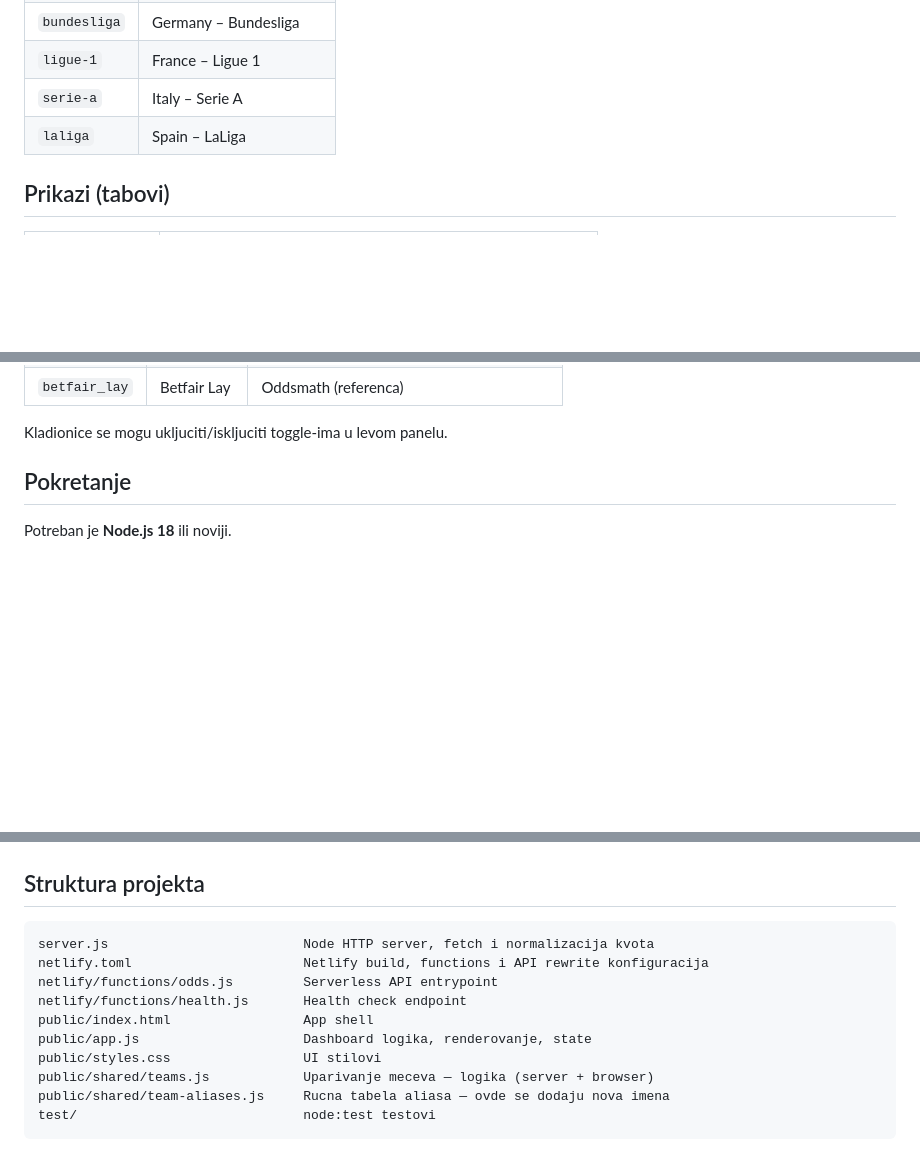
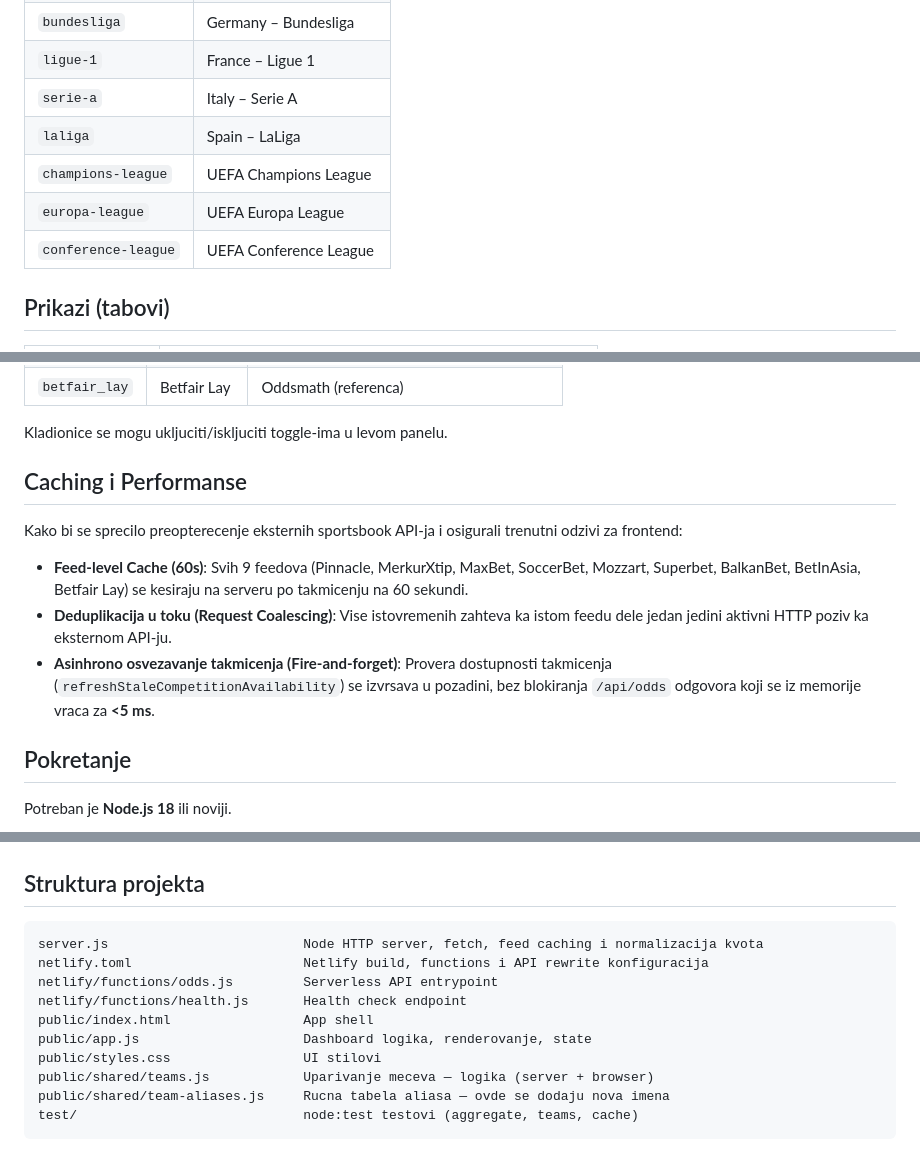
Before and after one commit to damirmikic/Svetsko-Poredjenje, a Markdown page: README.md, 3 parts joined by grey strips. GitHub-like rendering; blank space fills up the shorter version.

Commit message:
feat: update README documentation

````diff
--- a/README.md
+++ b/README.md
@@ -17,6 +17,9 @@ Prebacivanje izmedju takmicenja klikom na tab u gornjoj traci:
 | `ligue-1` | France – Ligue 1 |
 | `serie-a` | Italy – Serie A |
 | `laliga` | Spain – LaLiga |
+| `champions-league` | UEFA Champions League |
+| `europa-league` | UEFA Europa League |
+| `conference-league` | UEFA Conference League |
 
 ## Prikazi (tabovi)
 
@@ -44,6 +47,14 @@ Prebacivanje izmedju takmicenja klikom na tab u gornjoj traci:
 | `betfair_lay` | Betfair Lay | Oddsmath (referenca) |
 
 Kladionice se mogu ukljuciti/iskljuciti toggle-ima u levom panelu.
+
+## Caching i Performanse
+
+Kako bi se sprecilo preopterecenje eksternih sportsbook API-ja i osigurali trenutni odzivi za frontend:
+
+- **Feed-level Cache (60s)**: Svih 9 feedova (Pinnacle, MerkurXtip, MaxBet, SoccerBet, Mozzart, Superbet, BalkanBet, BetInAsia, Betfair Lay) se kesiraju na serveru po takmicenju na 60 sekundi.
+- **Deduplikacija u toku (Request Coalescing)**: Vise istovremenih zahteva ka istom feedu dele jedan jedini aktivni HTTP poziv ka eksternom API-ju.
+- **Asinhrono osvezavanje takmicenja (Fire-and-forget)**: Provera dostupnosti takmicenja (`refreshStaleCompetitionAvailability`) se izvrsava u pozadini, bez blokiranja `/api/odds` odgovora koji se iz memorije vraca za **<5 ms**.
 
 ## Pokretanje
 
@@ -217,7 +228,7 @@ npm test
 ## Struktura projekta
 
 ```
-server.js                         Node HTTP server, fetch i normalizacija kvota
+server.js                         Node HTTP server, fetch, feed caching i normalizacija kvota
 netlify.toml                      Netlify build, functions i API rewrite konfiguracija
 netlify/functions/odds.js         Serverless API entrypoint
 netlify/functions/health.js       Health check endpoint
@@ -226,5 +237,5 @@ public/app.js                     Dashboard logika, renderovanje, state
 public/styles.css                 UI stilovi
 public/shared/teams.js            Uparivanje meceva — logika (server + browser)
 public/shared/team-aliases.js     Rucna tabela aliasa — ovde se dodaju nova imena
-test/                             node:test testovi
+test/                             node:test testovi (aggregate, teams, cache)
 ```
````
Also changed, not shown: other parts of README.md (+1 -1 lines).
